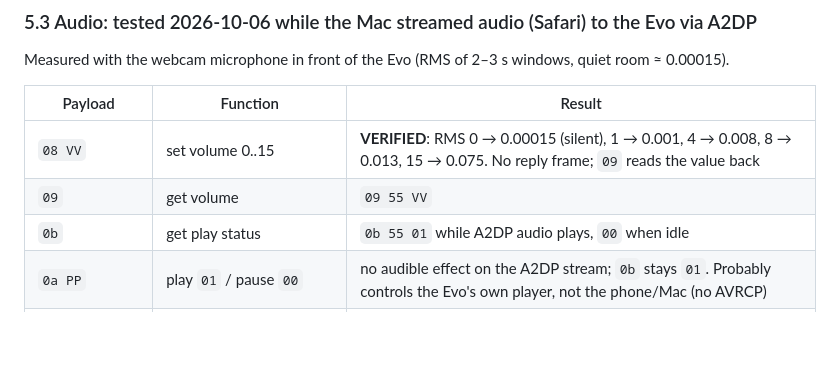
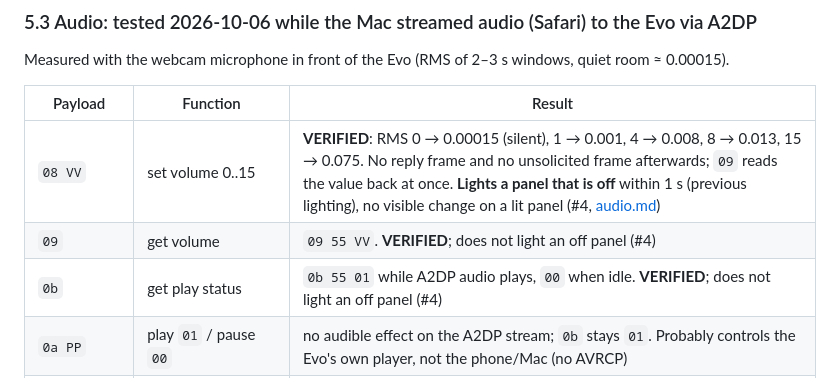
Before and after one commit to habbo656/homey-divoom-timebox-evo, a Markdown page: docs/divoom-protocol.md, the part around the change. Drawn GitHub-style; blank space fills up the shorter version.

```diff
--- a/docs/divoom-protocol.md
+++ b/docs/divoom-protocol.md
@@ -243,9 +243,9 @@ Measured with the webcam microphone in front of the Evo (RMS of 2–3 s windows,
 
 | Payload | Function | Result |
 |---|---|---|
-| `08 VV` | set volume 0..15 | **VERIFIED**: RMS 0 → 0.00015 (silent), 1 → 0.001, 4 → 0.008, 8 → 0.013, 15 → 0.075. No reply frame; `09` reads the value back |
-| `09` | get volume | `09 55 VV` |
-| `0b` | get play status | `0b 55 01` while A2DP audio plays, `00` when idle |
+| `08 VV` | set volume 0..15 | **VERIFIED**: RMS 0 → 0.00015 (silent), 1 → 0.001, 4 → 0.008, 8 → 0.013, 15 → 0.075. No reply frame and no unsolicited frame afterwards; `09` reads the value back at once. **Lights a panel that is off** within 1 s (previous lighting), no visible change on a lit panel (#4, [audio.md](protocol/audio.md#63-volume-and-play-status-with-the-panel-lit-and-off-verified-2026-11-07-4)) |
+| `09` | get volume | `09 55 VV`. **VERIFIED**; does not light an off panel (#4) |
+| `0b` | get play status | `0b 55 01` while A2DP audio plays, `00` when idle. **VERIFIED**; does not light an off panel (#4) |
 | `0a PP` | play `01` / pause `00` | no audible effect on the A2DP stream; `0b` stays `01`. Probably controls the Evo's own player, not the phone/Mac (no AVRCP) |
 | `12 NN` | next `01` / previous `00` track | no audible effect on the A2DP stream |
 | `05 MM` | source mode: 0 Bluetooth, 1 FM, 2 line-in, 3 SD | `05 55`. Switching to FM caused at most a ~1 s dropout; the A2DP audio kept playing. FM itself was never audible (the Evo probably has no FM radio) |
```
Also changed, not shown: docs/protocol/open-questions.md (+2 -1 lines).
